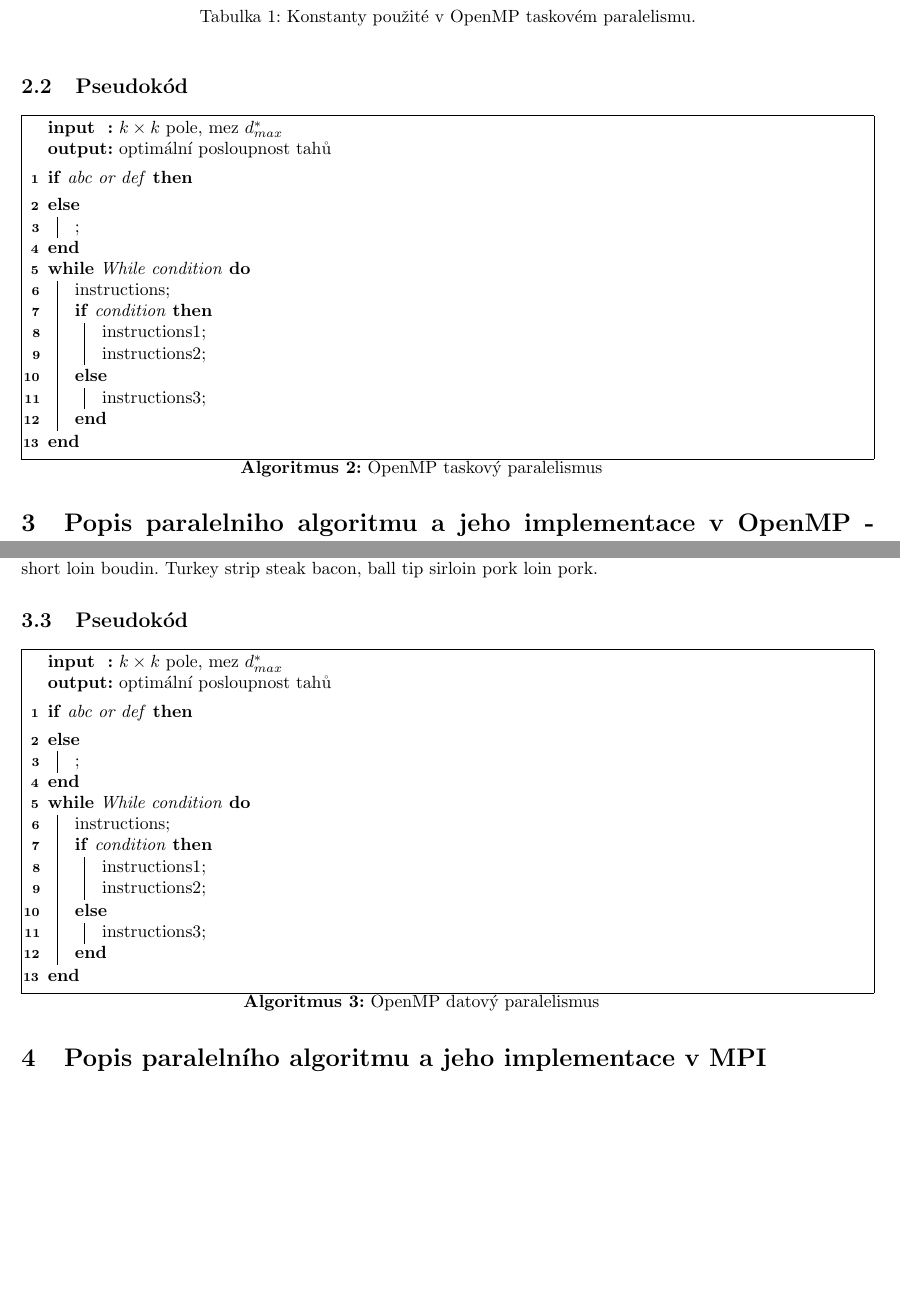
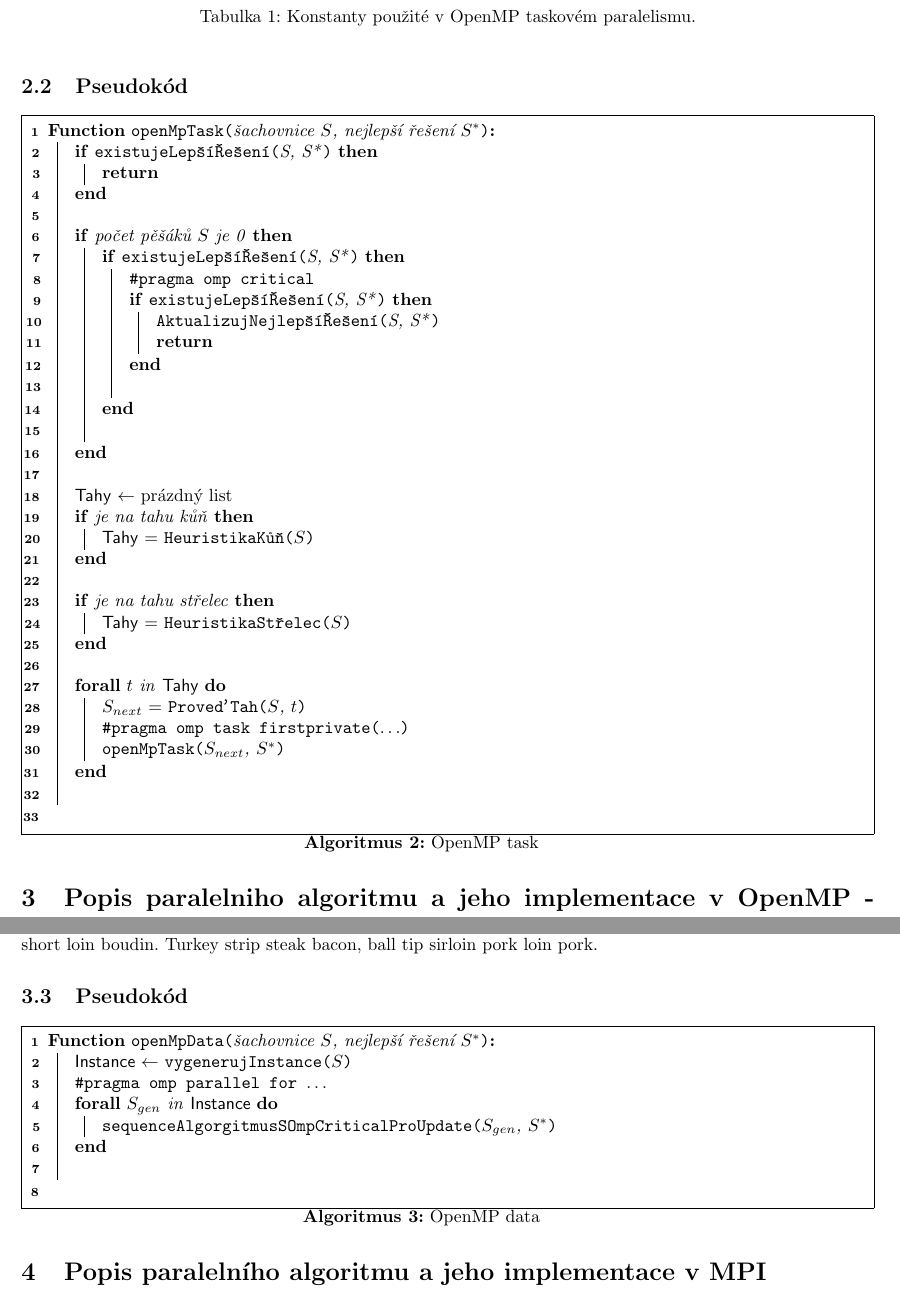
Before and after one commit to TaIos/ni-pdp-semestralka, a LaTeX document (zprava/zprava.tex): two parts of pages 3 and 4 of 9, joined at a grey line, cut so that both start at the same text, the shorter picture padded with empty space. Compiled offline with pdfLaTeX.

Commit message:
Add OpenMP pseudo

```diff
--- a/zprava/zprava.tex
+++ b/zprava/zprava.tex
@@ -197,28 +195,51 @@
     \subsection{Pseudokód}
 
     \begin{algorithm}[H]
-        \SetKwInOut{Input}{input}\SetKwInOut{Output}{output}
-        \SetAlgorithmName{Algoritmus}
         \SetAlgoLined
+        \DontPrintSemicolon
+        \SetAlgorithmName{Algoritmus}{}{}
+        \SetKwFunction{betterSolutionExists}{existujeLepšíŘešení}
+        \SetKwFunction{UpdateBestSolution}{AktualizujNejlepšíŘešení}
+        \SetKwFunction{HeuristikaKun}{HeuristikaKůň}
+        \SetKwFunction{HeuristikaStrelec}{HeuristikaStřelec}
+        \SetKwFunction{MakeMove}{ProveďTah}
+        \SetKwFunction{FBetterSolutionExists}{existujeLepšíŘešení}
 
-        \Input{$k\times k$ pole, mez $d^{*}_{max}$}
-        \Output{optimální posloupnost tahů}
-        \BlankLine
+        \SetKwFunction{FMain}{openMpTask}
+        \SetKwProg{Fn}{Function}{:}{}
+        \Fn{\FMain{šachovnice $S$, nejlepší řešení $S^*$}}{
+            \If{\betterSolutionExists{S, S*}}{
+                \Return\;
+            }\;
 
-        \eIf{abc or def}{
+        \If{počet pěšáků $S$ je 0} {
+            \If{\betterSolutionExists{S, S*}}{
+                \texttt{\#pragma omp critical}\;
+                \If{\betterSolutionExists{S, S*}}{
+                    \UpdateBestSolution{S, S*}\;
+                    \Return\;
+                }\;
+            }\;
+        }\;
 
+            \SetKwData{Tahy}{Tahy}
+            \Tahy$\leftarrow$ prázdný list\;
+            \If{je na tahu kůň}{
+                \Tahy = \HeuristikaKun{$S$}
+            }\;
+            \If{je na tahu střelec}{
+                \Tahy = \HeuristikaStrelec{$S$}
+            }\;
+
+            \SetKwData{Next}{$S_{next}$}
+            \ForAll{$t$ in \Tahy} {
+                \Next = \MakeMove{$S$, $t$}\;
+                \texttt{\#pragma omp task firstprivate($\ldots$)}\;
+                \FMain{\Next, $S^*$}\;
+            }\;
         }\;
-        \While{While condition}{
-            instructions\;
-            \eIf{condition}{
-                instructions1\;
-                instructions2\;
-            }{
-                instructions3\;
-            }
-        }
-        \caption{OpenMP taskový paralelismus}
-        \label{alg:task-par}
+        \caption{OpenMP task}
+        \label{alg:openmp-task}
     \end{algorithm}
 
 
@@ -269,28 +290,24 @@
     \subsection{Pseudokód}
 
     \begin{algorithm}[H]
-        \SetKwInOut{Input}{input}\SetKwInOut{Output}{output}
-        \SetAlgorithmName{Algoritmus}
         \SetAlgoLined
+        \DontPrintSemicolon
+        \SetAlgorithmName{Algoritmus}{}{}
+        \SetKwFunction{GenerateInstances}{vygenerujInstance}
+        \SetKwFunction{SequenceWithOmpCritical}{sequenceAlgorgitmusSOmpCriticalProUpdate}
+        \SetKwData{Instance}{Instance}
 
-        \Input{$k\times k$ pole, mez $d^{*}_{max}$}
-        \Output{optimální posloupnost tahů}
-        \BlankLine
-
-        \eIf{abc or def}{
-
+        \SetKwFunction{FMain}{openMpData}
+        \SetKwProg{Fn}{Function}{:}{}
+        \Fn{\FMain{šachovnice $S$, nejlepší řešení $S^*$}}{
+            \Instance$\leftarrow$ \GenerateInstances{$S$}\;
+            \texttt{\#pragma omp parallel for $\ldots$}\;
+            \ForAll{$S_{gen}$ in \Instance} {
+            \SequenceWithOmpCritical{$S_{gen}$, $S^*$}
+            }\;
         }\;
-        \While{While condition}{
-            instructions\;
-            \eIf{condition}{
-                instructions1\;
-                instructions2\;
-            }{
-                instructions3\;
-            }
-        }
-        \caption{OpenMP datový paralelismus}
-        \label{alg:data-par}
+        \caption{OpenMP data}
+        \label{alg:openmp-data}
     \end{algorithm}
 
 
```
Also changed, not shown: zprava/zprava.pdf, zprava/zprava.tex (8 more changed lines).
